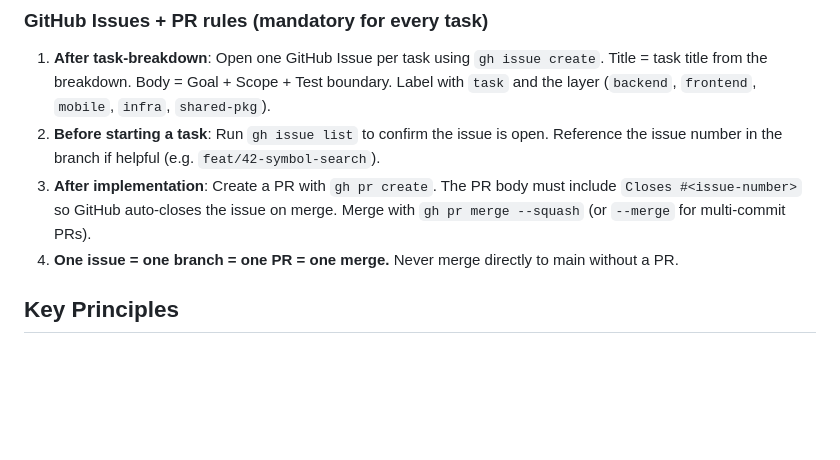
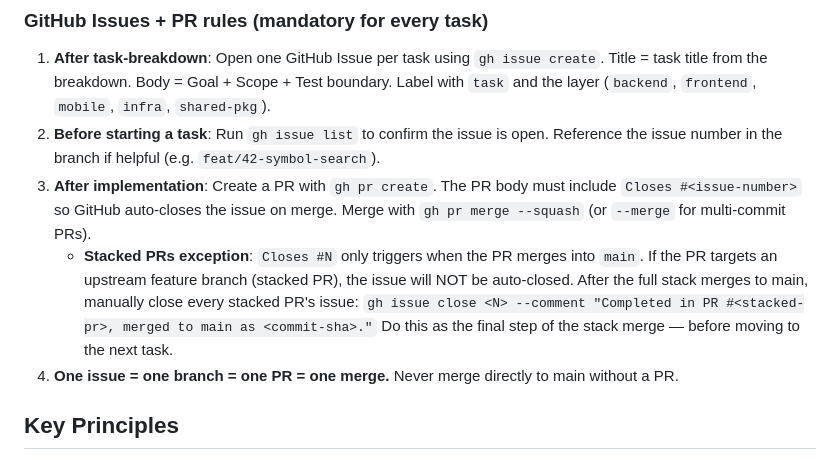
Before and after one commit to toruiwasa/pulseticker, a Markdown page: CLAUDE.md, the part around the change. Drawn GitHub-style; blank space fills up the shorter version.

Commit message:
docs(claude): document stacked PR issue auto-close exception
GitHub only auto-closes issues when a PR merges into main.
Stacked PRs targeting upstream branches bypass the keyword processor,
leaving issues open after the stack ships. Added explicit manual
close step to the GitHub Issues + PR rules.

Co-Authored-By: Claude Sonnet 4.6 <noreply@anthropic.com>

```diff
--- a/CLAUDE.md
+++ b/CLAUDE.md
@@ -52,6 +52,7 @@ The plan file is a **record of agreed decisions**, not a draft to iterate on.
 1. **After task-breakdown**: Open one GitHub Issue per task using `gh issue create`. Title = task title from the breakdown. Body = Goal + Scope + Test boundary. Label with `task` and the layer (`backend`, `frontend`, `mobile`, `infra`, `shared-pkg`).
 2. **Before starting a task**: Run `gh issue list` to confirm the issue is open. Reference the issue number in the branch if helpful (e.g. `feat/42-symbol-search`).
 3. **After implementation**: Create a PR with `gh pr create`. The PR body must include `Closes #<issue-number>` so GitHub auto-closes the issue on merge. Merge with `gh pr merge --squash` (or `--merge` for multi-commit PRs).
+   - **Stacked PRs exception**: `Closes #N` only triggers when the PR merges into `main`. If the PR targets an upstream feature branch (stacked PR), the issue will NOT be auto-closed. After the full stack merges to main, manually close every stacked PR's issue: `gh issue close <N> --comment "Completed in PR #<stacked-pr>, merged to main as <commit-sha>."` Do this as the final step of the stack merge — before moving to the next task.
 4. **One issue = one branch = one PR = one merge.** Never merge directly to main without a PR.
 
 ## Key Principles
```
